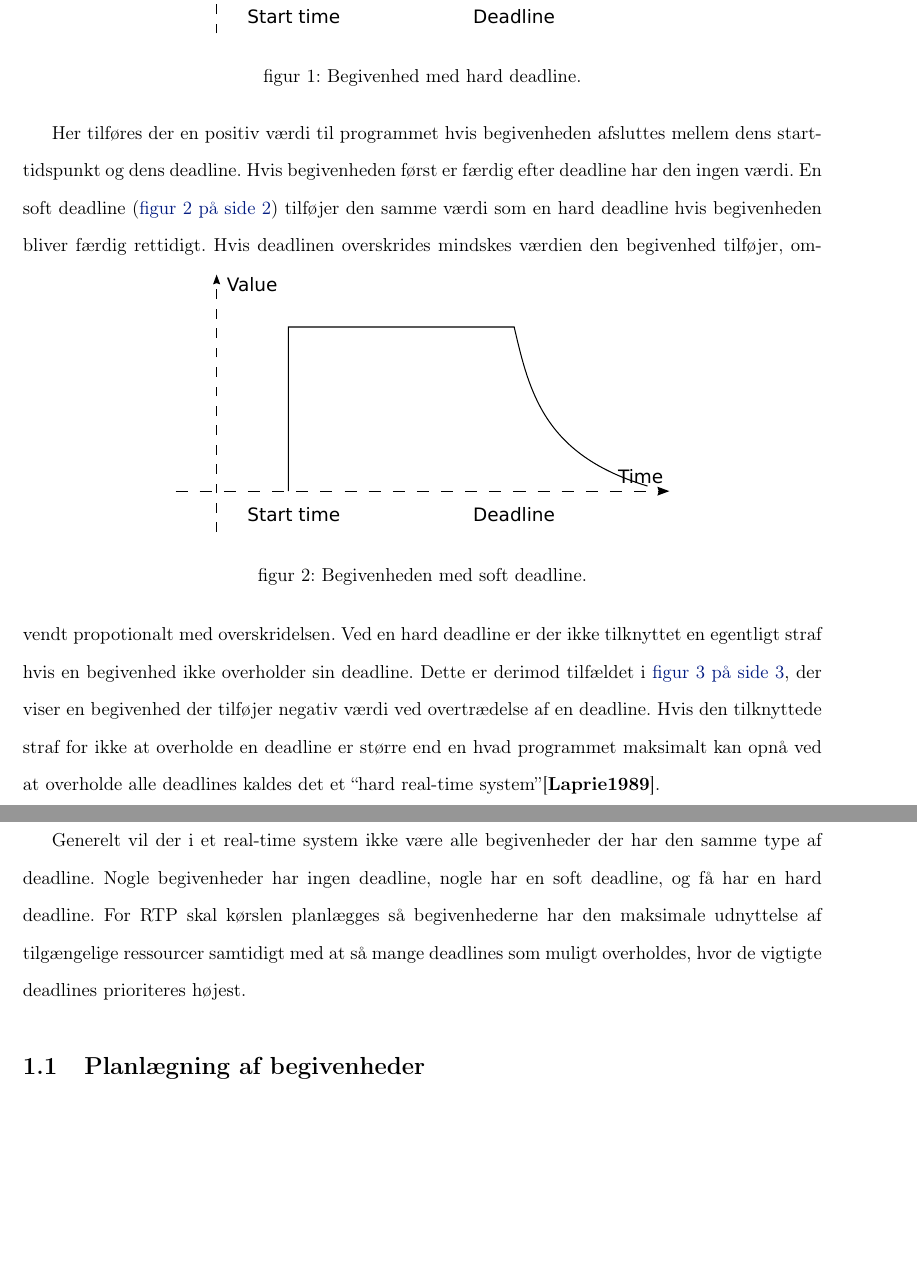
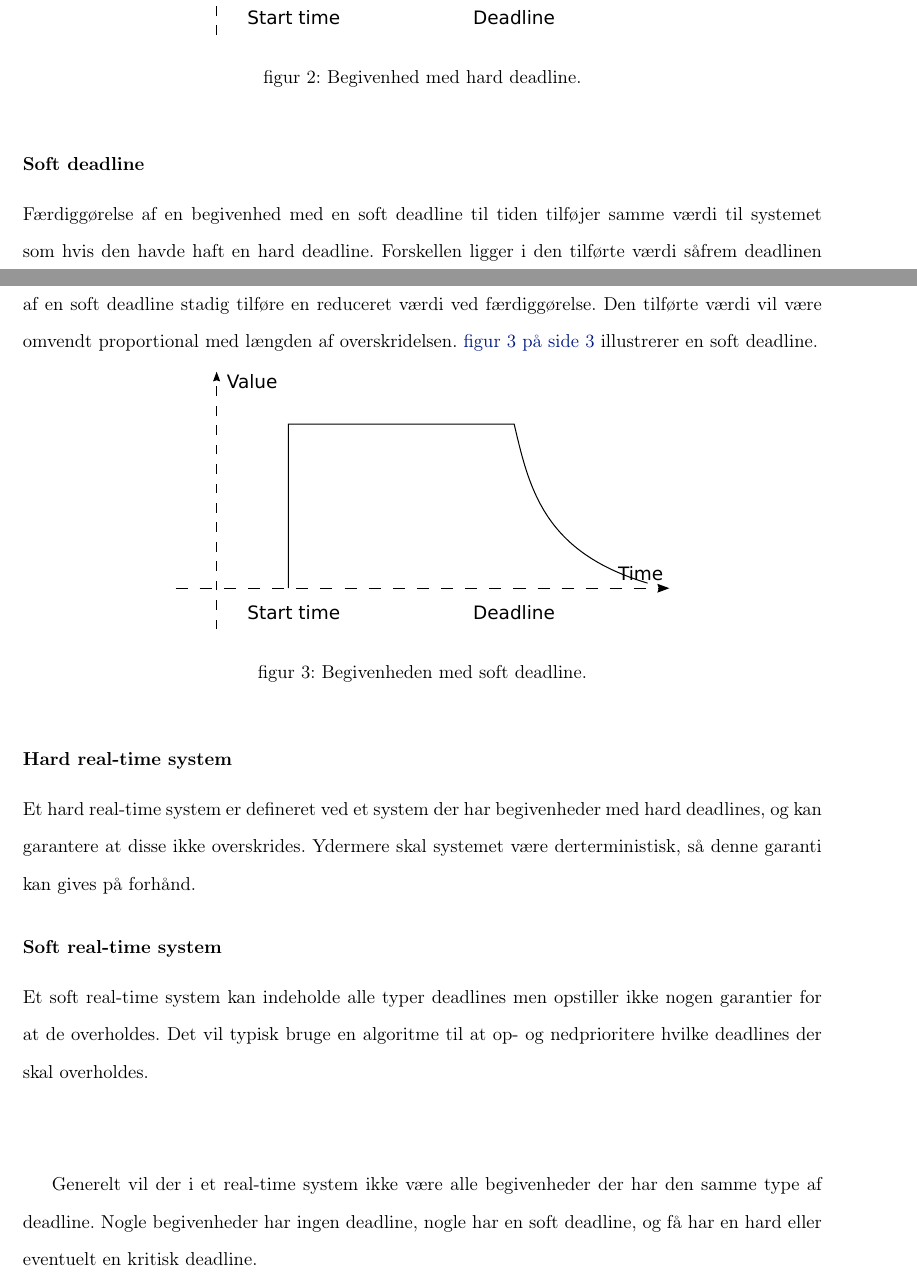
Before and after one commit to shamran/TimedPyCSP, a LaTeX book (report/skelet.tex, which reads report/deadline/deadline.tex): two parts of pages 3 and 4 of 9 before the commit and two parts of pages 3 and 4 of 10 after it, joined at a grey line, cut so that both start at the same text, the shorter picture padded with empty space. Compiled offline with pdfLaTeX.

Commit message:
RTP: nu med klare definitoner. Omskrivning af andre dele

```diff
--- a/report/deadline/deadline.tex
+++ b/report/deadline/deadline.tex
@@ -15,7 +28,11 @@ I \cref{fig:hard-dl} vises en hard deadline for en begivenhed.
 	\label{fig:hard-dl}
 \end{center}
 \end{figure}
-Her tilføres der en positiv værdi til programmet hvis begivenheden afsluttes mellem dens starttidspunkt og dens deadline. Hvis begivenheden først er færdig efter deadline har den ingen værdi. En soft deadline (\cref{figure:soft-dl}) tilføjer den samme værdi som en hard deadline hvis begivenheden bliver færdig rettidigt.
+%Her tilføres der en positiv værdi til programmet hvis begivenheden afsluttes mellem dens starttidspunkt og dens deadline. Hvis begivenheden først er færdig efter deadline har den ingen værdi. En soft deadline (\cref{figure:soft-dl}) tilføjer den samme værdi som en hard deadline hvis begivenheden bliver færdig rettidigt.
+
+\subsubsection{Soft deadline}
+Færdiggørelse af en begivenhed med en soft deadline til tiden tilføjer samme værdi til systemet som hvis den havde haft en hard deadline. Forskellen ligger i den tilførte værdi såfrem deadlinen overskrides. Hvor en hard deadline ikke tilføjer nogen værdi ved en overskridelse, vil en overskridelse af en soft deadline stadig tilføre en reduceret værdi ved færdiggørelse. Den tilførte værdi vil være omvendt proportional med længden af overskridelsen. \cref{figure:soft-dl} illustrerer en soft deadline.
+
 \begin{figure}
  \begin{center}
   \includegraphics[scale=0.75]{images/soft-deadline}
@@ -23,4 +40,3 @@ Her tilføres der en positiv værdi til programmet hvis begivenheden afsluttes m
 	\label{figure:soft-dl}
 \end{center}
 \end{figure}
-Hvis deadlinen overskrides mindskes værdien den begivenhed tilføjer, omvendt propotionalt med overskridelsen. Ved en hard deadline er der ikke tilknyttet en egentligt straf hvis en begivenhed ikke overholder sin deadline. Dette er derimod tilfældet i \cref{fig:hard-rtp}, der viser en begivenhed der tilføjer negativ værdi ved overtrædelse af en deadline. Hvis den tilknyttede straf for ikke at overholde en deadline er større end en hvad programmet maksimalt kan opnå ved at overholde alle deadlines kaldes det et ``hard real-time system''\cite{Laprie1989}.
@@ -31,8 +43,16 @@ Hvis deadlinen overskrides mindskes værdien den begivenhed tilføjer, omvendt p
-	\label{fig:hard-rtp}
-\end{center}
-\end{figure}
 
-Generelt vil der i et real-time system ikke være alle begivenheder der har den samme type af deadline. Nogle begivenheder har ingen deadline, nogle har en soft deadline, og få har en hard deadline. For RTP skal kørslen planlægges så begivenhederne har den maksimale udnyttelse af tilgængelige ressourcer samtidigt med at så mange deadlines som muligt overholdes, hvor de vigtigte deadlines prioriteres højest.
+
+%Hvis deadlinen overskrides mindskes værdien den begivenhed tilføjer, omvendt propotionalt med overskridelsen. Ved en hard deadline er der ikke tilknyttet en egentligt %straf hvis en begivenhed ikke overholder sin deadline. Dette er derimod tilfældet i \cref{fig:hard-rtp}, der viser en begivenhed der tilføjer negativ værdi ved overtrædelse af en deadline. Hvis den tilknyttede straf for ikke at overholde en deadline er større end en hvad programmet maksimalt kan opnå ved at overholde alle deadlines kaldes det et ``hard real-time system''\cite{Laprie1989}.
+
+\subsubsection{Hard real-time system}
+Et hard real-time system er defineret ved et system der har begivenheder med hard deadlines, og kan garantere at disse ikke overskrides. Ydermere skal systemet være derterministisk, så denne garanti kan gives på forhånd.
+
+\subsubsection{Soft real-time system}
+Et soft real-time system kan indeholde alle typer deadlines men opstiller ikke nogen garantier for at de overholdes. Det vil typisk bruge en algoritme til at op- og nedprioritere hvilke deadlines der skal overholdes.\\
+\\
+
+Generelt vil der i et real-time system ikke være alle begivenheder der har den samme type af deadline. Nogle begivenheder har ingen deadline, nogle har en soft deadline, og få har en hard eller eventuelt en kritisk deadline.
+%For RTP skal kørslen planlægges så begivenhederne har den maksimale udnyttelse af tilgængelige ressourcer samtidigt med at så mange deadlines som muligt overholdes, hvor de vigtigte deadlines prioriteres højest.
 
 \section{Planlægning af begivenheder}
 De fleste eksisterende real-time systemer arbejder på isolerede systemer, hvor planlæggeren har fuld kontrol over hele computeren. Derfor er hovedparten af forskningen indefor det praktiske område gået til udarbejdelsen af specialiserede kerner og komplette operativsystemer\cite{damm1989real, jones1979staros, levi1989maruti,ramamritham14scheduling}. Vi ønsker i modsætning hertil ikke at udvikle en specialiseret kerne, men lade \sched en i \pycsp kunne planlægge processer efter bedste evne baseret på informationer den har om processerne.
```
Also changed, not shown: report/deadline/deadline.tex (26 more changed lines).
